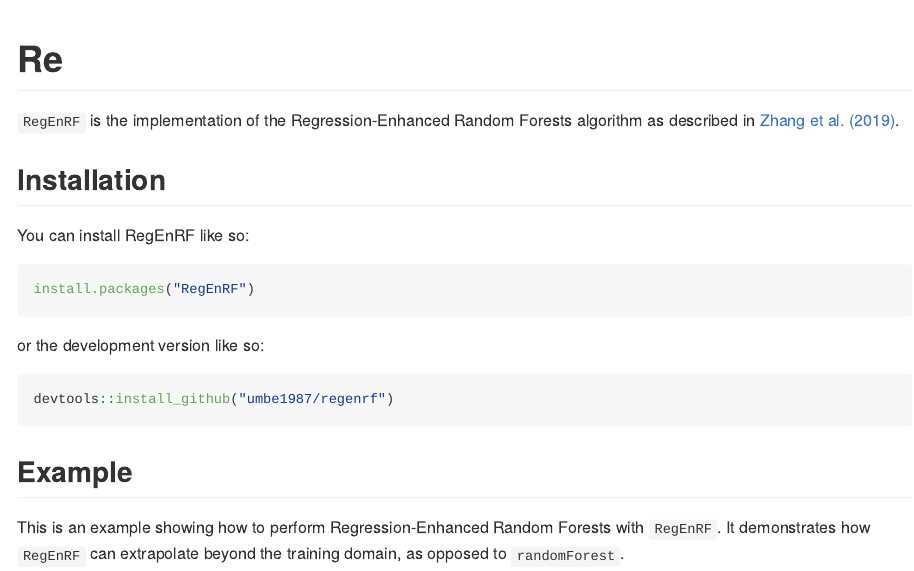
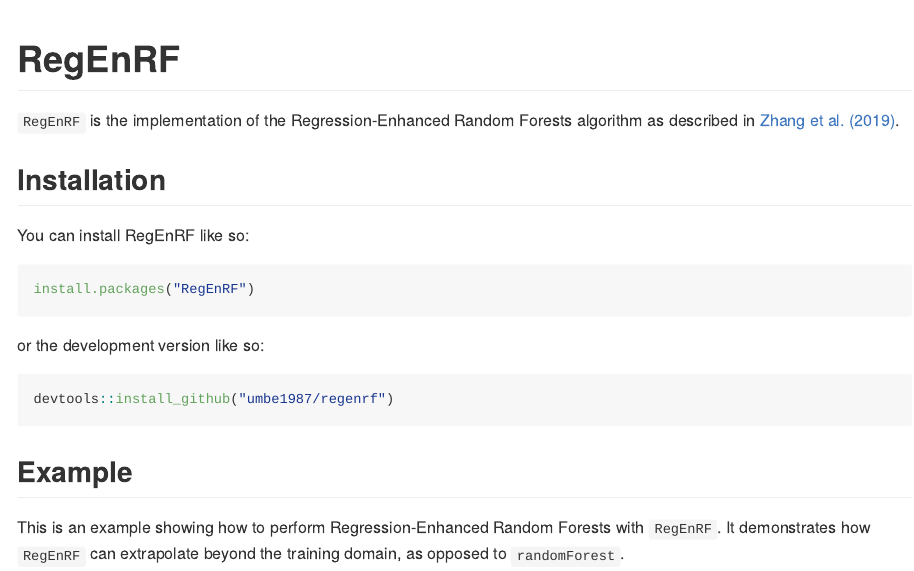
Before and after one commit to umbe1987/RegEnRF, an R Markdown document (README.Rmd): the page in a window 1100 px wide, from its top. The pictures show the output file README.md that the author committed with the source, drawn offline in the style of GitHub; long lines of code are wrapped; badge pictures from the web are left out.

Commit message:
corrected typo in package name README

````diff
--- a/README.Rmd
+++ b/README.Rmd
@@ -13,7 +13,7 @@ knitr::opts_chunk$set(
 )
 ```
 
-# Re
+# RegEnRF
 
 <!-- badges: start -->
 [![R-CMD-check](https://github.com/umbe1987/regenrf/actions/workflows/R-CMD-check.yaml/badge.svg)](https://github.com/umbe1987/regenrf/actions/workflows/R-CMD-check.yaml)
````
Also changed, not shown: README.md.
